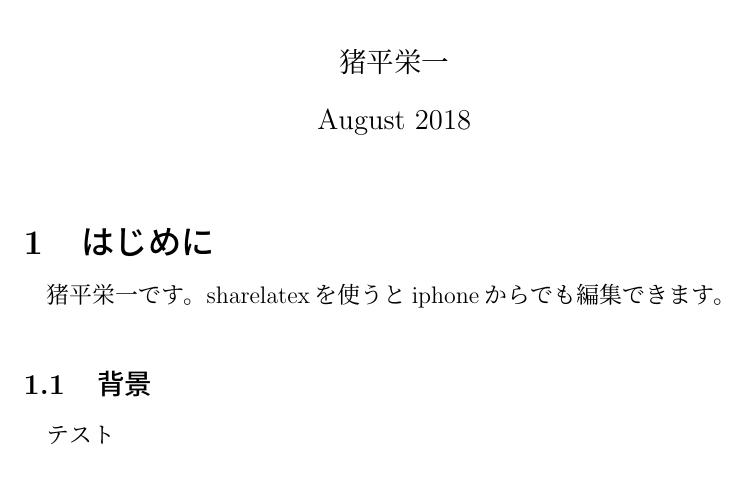
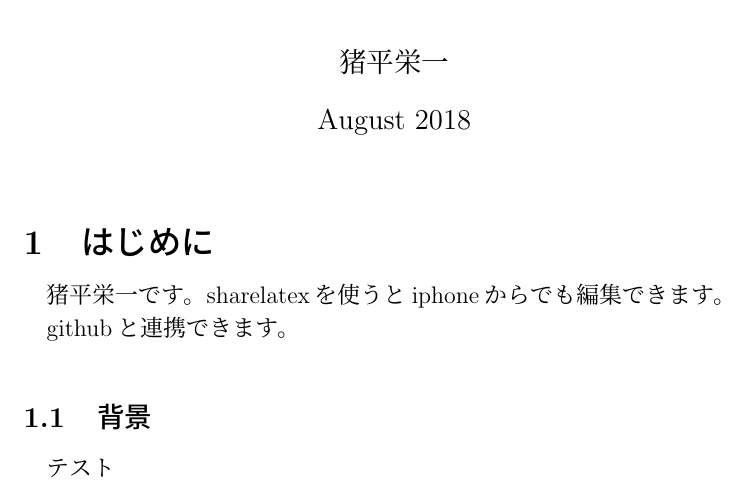
Before and after one commit to einohira/test2, a LaTeX document (main.tex): part of the page, cut so that both start at the same text. Compiled offline with pLaTeX and dvipdfmx.

Commit message:
modify main.tex to add words about github

```diff
--- a/main.tex
+++ b/main.tex
@@ -13,6 +13,8 @@
 猪平栄一です。
 sharelatexを使うとiphoneからでも編集できます。
 
+githubと連携できます。
+
 \subsection{背景}
 テスト
 
```
Also changed, not shown: main.pdf (added), 1 other file.
